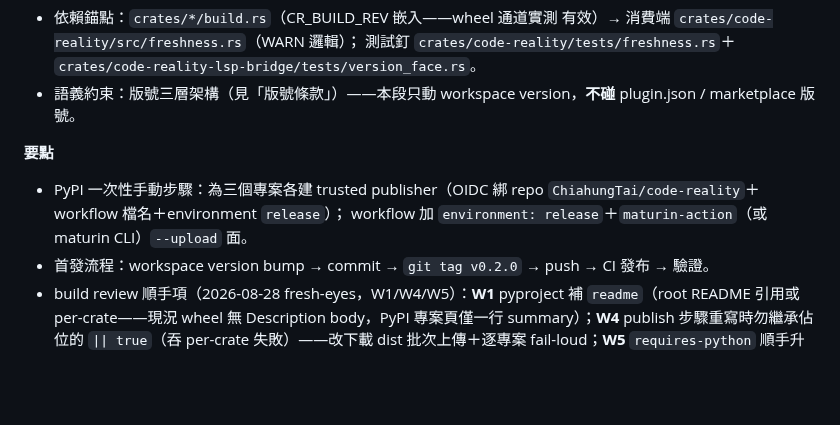
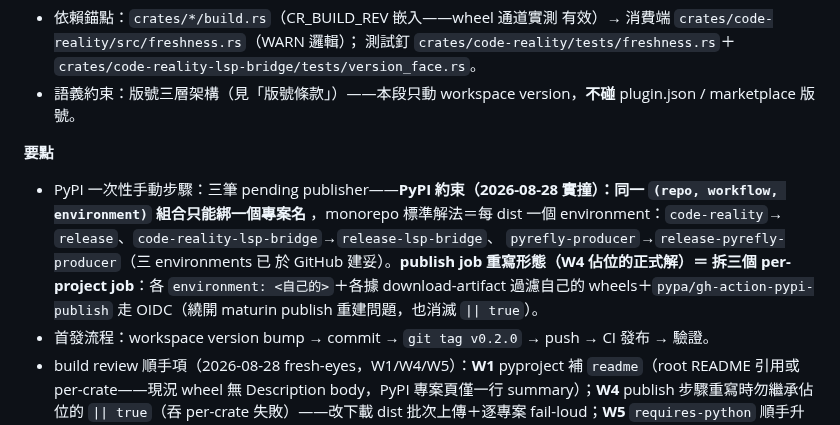
Before and after one commit to ChiahungTai/code-reality, a Markdown page: ai-analysis/execution-plans/ep-pypi-wheel-distribution.md, the part around the change. GitHub-like rendering; blank space fills up the shorter version.

Commit message:
docs: dependency-chain fix + PyPI per-project environment constraint
- README notices: drop CRG (zero-dependency since W5), add the
  statically-linked pyrefly engine (MIT) ahead of wheel shipping
- EP S3: PyPI enforces one project per (repo, workflow, environment)
  tuple — hit live on the 2nd publisher; standard monorepo fix
  adopted (per-dist environments, all three created) and the
  publish-job rewrite shape settled (3 per-project jobs via
  pypa/gh-action-pypi-publish + OIDC)

Co-Authored-By: ZCode

```diff
--- a/ai-analysis/execution-plans/ep-pypi-wheel-distribution.md
+++ b/ai-analysis/execution-plans/ep-pypi-wheel-distribution.md
@@ -268,10 +268,15 @@ UC 引用：完成「新增 UC」的發布閉環。
   version，**不碰** plugin.json / marketplace 版號。
 
 **要點**
-- PyPI 一次性手動步驟：為三個專案各建 trusted publisher（OIDC 綁
-  repo `ChiahungTai/code-reality`＋workflow 檔名＋environment `release`）；
-  workflow 加 `environment: release`＋`maturin-action`（或 maturin
-  CLI）`--upload` 面。
+- PyPI 一次性手動步驟：三筆 pending publisher——**PyPI 約束（2026-08-28
+  實撞）：同一 `(repo, workflow, environment)` 組合只能綁一個專案名**
+  ，monorepo 標準解法＝每 dist 一個 environment：`code-reality`→
+  `release`、`code-reality-lsp-bridge`→`release-lsp-bridge`、
+  `pyrefly-producer`→`release-pyrefly-producer`（三 environments 已
+  於 GitHub 建妥）。**publish job 重寫形態（W4 佔位的正式解）＝
+  拆三個 per-project job**：各 `environment: <自己的>`＋各據
+  download-artifact 過濾自己的 wheels＋`pypa/gh-action-pypi-publish`
+  走 OIDC（繞開 maturin publish 重建問題，也消滅 `|| true`）。
 - 首發流程：workspace version bump → commit → `git tag v0.2.0` →
   push → CI 發布 → 驗證。
 - build review 順手項（2026-08-28 fresh-eyes，W1/W4/W5）：**W1**
```
Also changed, not shown: README.md (+2 -4 lines).
